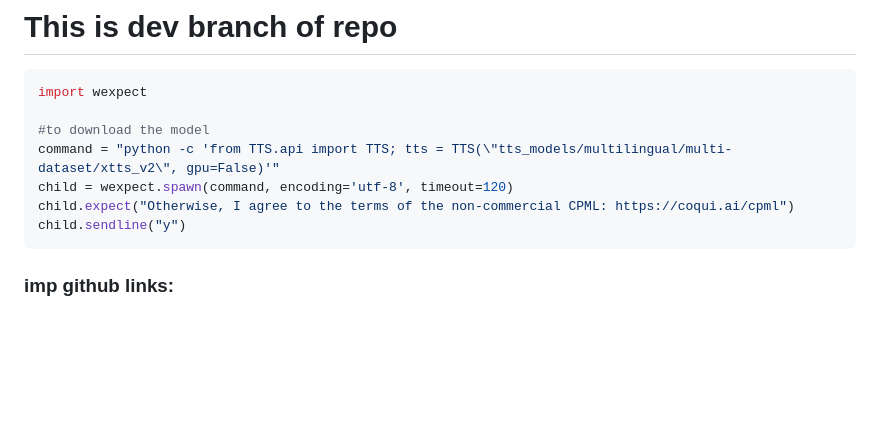
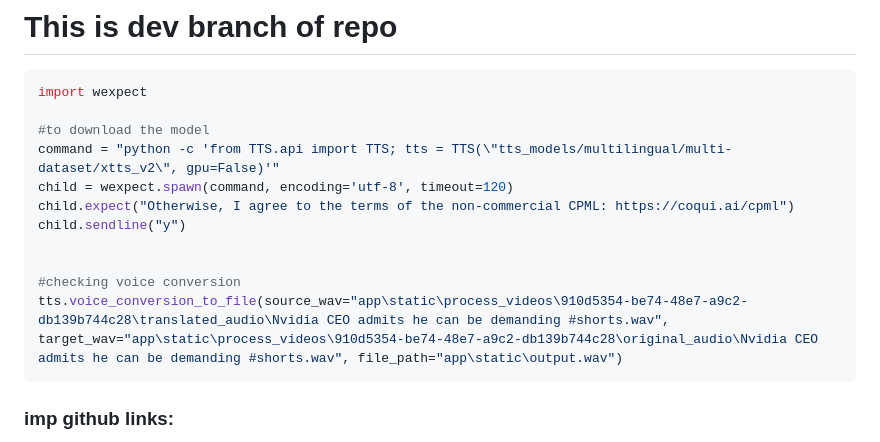
Before and after one commit to nishantjoshi-007/DubBuddy, a Markdown page: readme.md, the part around the change. GitHub-like rendering; blank space fills up the shorter version.

````diff
--- a/readme.md
+++ b/readme.md
@@ -8,6 +8,10 @@ command = "python -c 'from TTS.api import TTS; tts = TTS(\"tts_models/multilingu
 child = wexpect.spawn(command, encoding='utf-8', timeout=120)
 child.expect("Otherwise, I agree to the terms of the non-commercial CPML: https://coqui.ai/cpml")
 child.sendline("y")
+
+
+#checking voice conversion
+tts.voice_conversion_to_file(source_wav="app\static\process_videos\910d5354-be74-48e7-a9c2-db139b744c28\translated_audio\Nvidia CEO admits he can be demanding #shorts.wav", target_wav="app\static\process_videos\910d5354-be74-48e7-a9c2-db139b744c28\original_audio\Nvidia CEO admits he can be demanding #shorts.wav", file_path="app\static\output.wav")
 ```
 
 ### imp github links:
````
